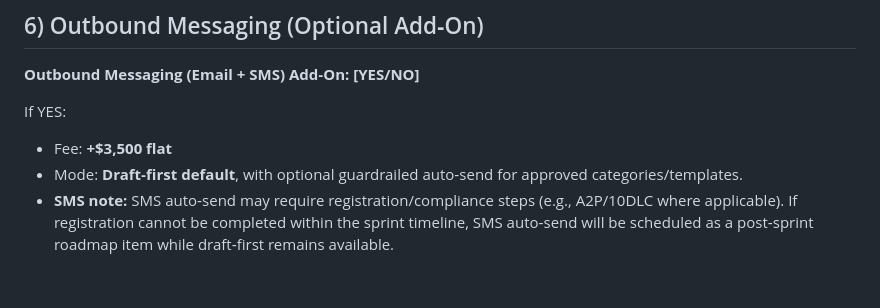
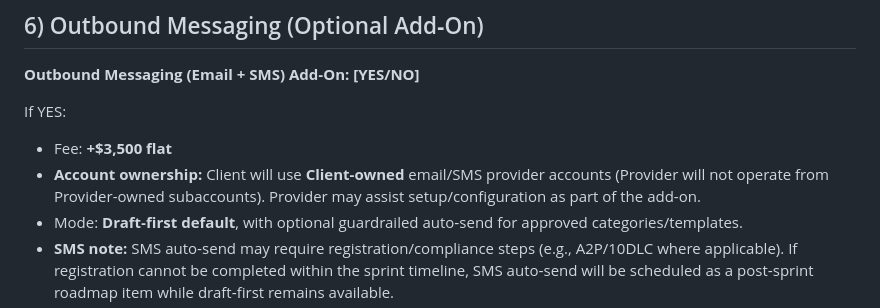
Before and after one commit to IcarusFoundry/icarusfoundry-site, a Markdown page: internal/SOW-Template-14-Day-Sprint.md, the part around the change. Drawn GitHub-style; blank space fills up the shorter version.

Commit message:
Icarus: require client-owned messaging provider accounts

```diff
--- a/internal/SOW-Template-14-Day-Sprint.md
+++ b/internal/SOW-Template-14-Day-Sprint.md
@@ -77,6 +77,7 @@ Provider will deliver:
 
 If YES:
 - Fee: **+$3,500 flat**
+- **Account ownership:** Client will use **Client-owned** email/SMS provider accounts (Provider will not operate from Provider-owned subaccounts). Provider may assist setup/configuration as part of the add-on.
 - Mode: **Draft‑first default**, with optional guardrailed auto‑send for approved categories/templates.
 - **SMS note:** SMS auto‑send may require registration/compliance steps (e.g., A2P/10DLC where applicable). If registration cannot be completed within the sprint timeline, SMS auto‑send will be scheduled as a post‑sprint roadmap item while draft‑first remains available.
 - Client responsibilities: Client represents it has required consent/permission to message recipients and will provide approved templates, tone rules, escalation rules, and suppression/opt‑out policy.
```
Also changed, not shown: internal/Policy-Messaging-Account-Ownership.md (added, +25 -0 lines), internal/Sprint-SOP.md (+1 -0 lines).
